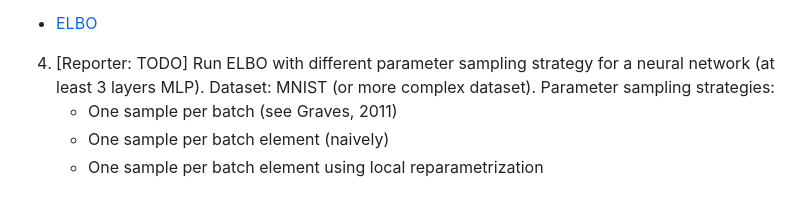
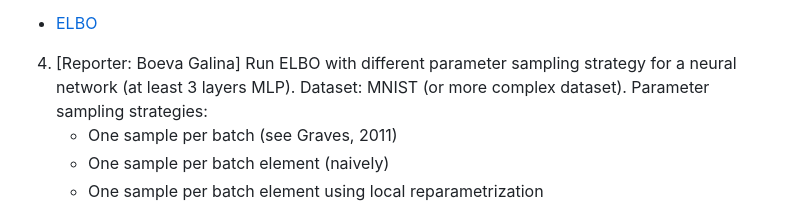
Before and after one commit to intsystems/BMM, a Markdown page: task1/readme.md, the part around the change. GitHub-like rendering.

```diff
--- a/task1/readme.md
+++ b/task1/readme.md
@@ -19,7 +19,7 @@ Estimate quality of approximation, speed of approximation, and KL divergence bet
 * [ELBO](https://www.cs.toronto.edu/~graves/nips_2011.pdf)
 
 
-4.  [Reporter: TODO]  Run ELBO with different parameter sampling strategy for a neural network (at least 3 layers MLP). Dataset: MNIST (or more complex dataset). Parameter sampling strategies:
+4.  [Reporter: Boeva Galina]  Run ELBO with different parameter sampling strategy for a neural network (at least 3 layers MLP). Dataset: MNIST (or more complex dataset). Parameter sampling strategies:
     - One sample per batch (see Graves, 2011)
     - One sample per batch element (naively)
     -  One sample per batch element using local reparametrization
```
